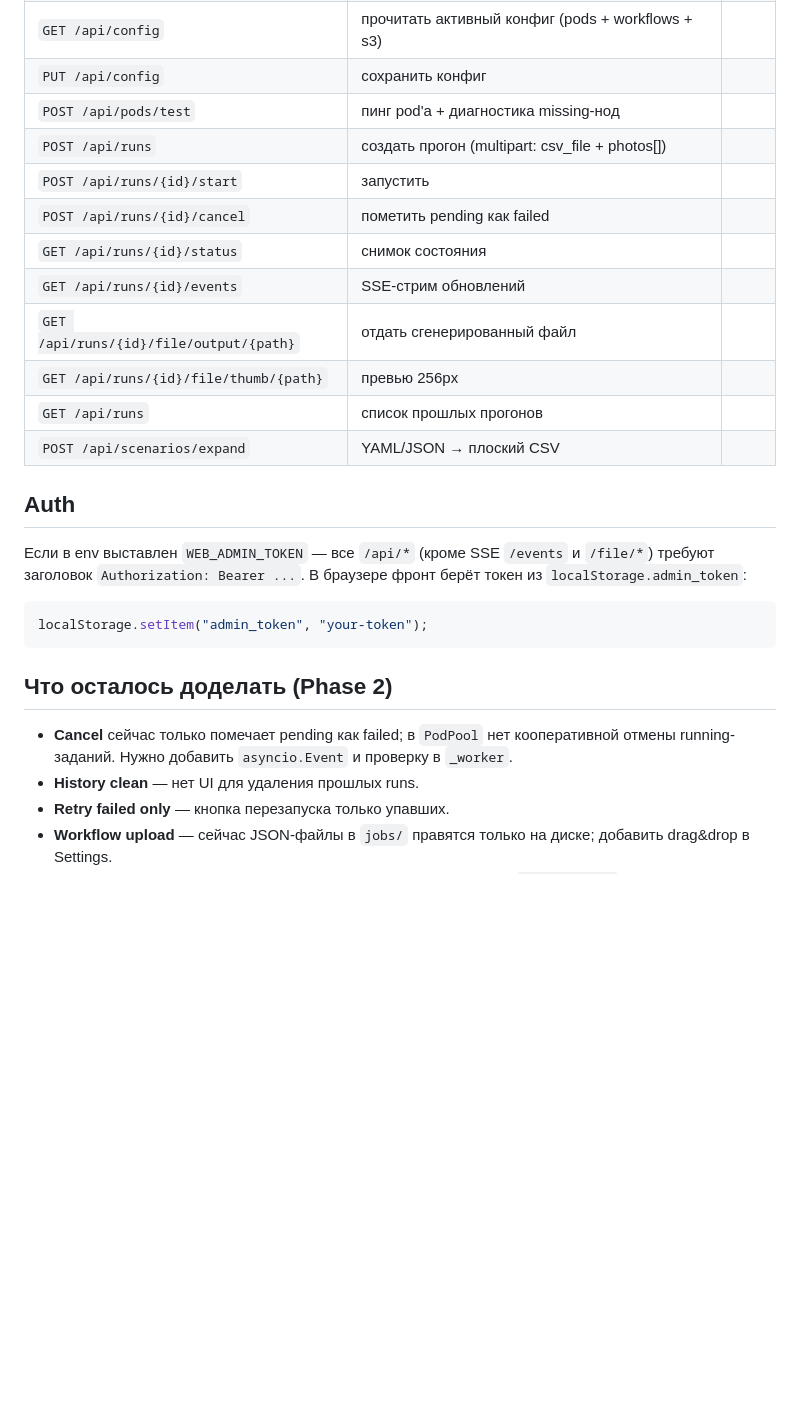
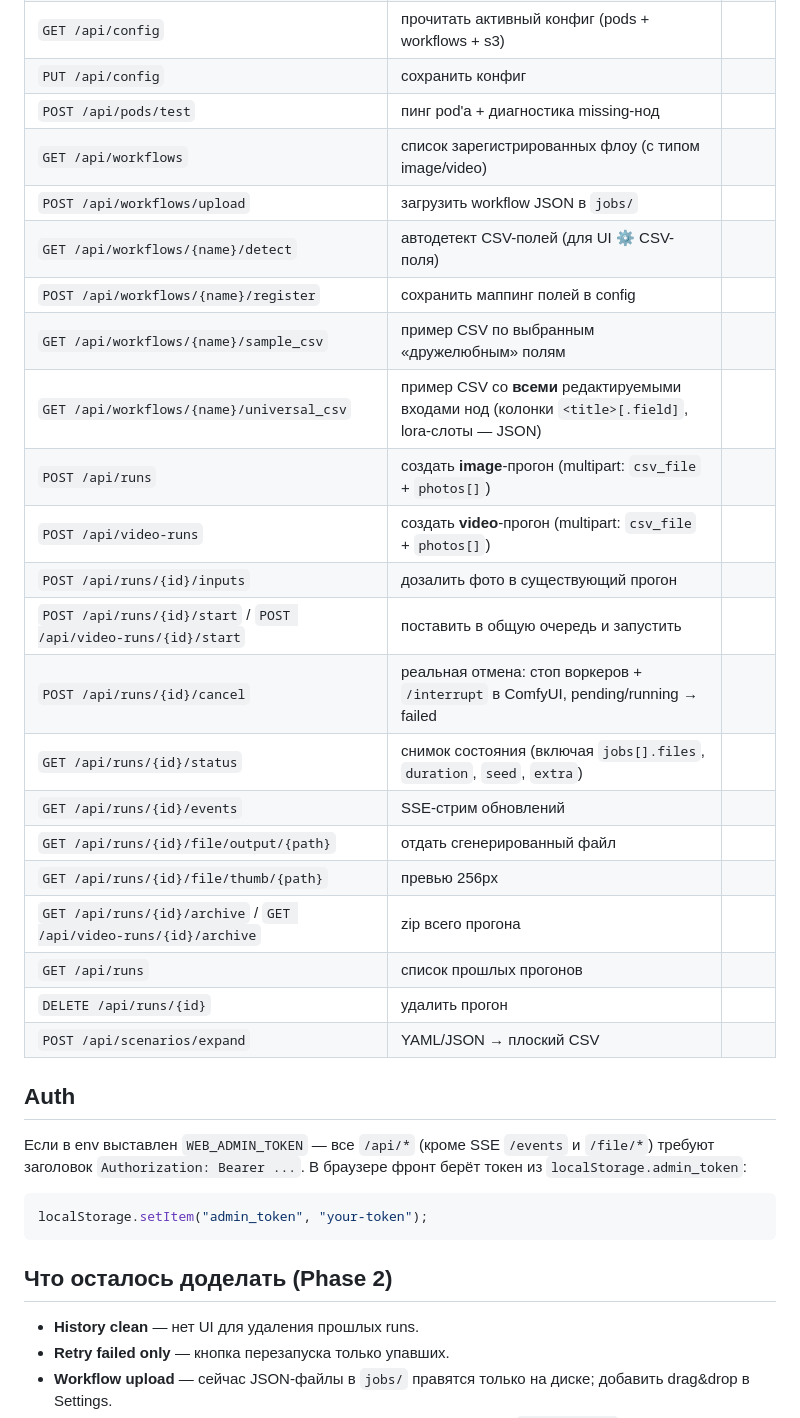
Before and after one commit to vitaliyga/workflow-runner, a Markdown page: README.md, the part around one of its changes. Rendered like a GitHub page; blank space fills up the shorter version.

```diff
--- a/README.md
+++ b/README.md
@@ -231,14 +291,24 @@ jobs/                  # шаблоны workflow JSON (читаются по п
 | `GET /api/config` | прочитать активный конфиг (pods + workflows + s3) |
 | `PUT /api/config` | сохранить конфиг |
 | `POST /api/pods/test` | пинг pod'а + диагностика missing-нод |
-| `POST /api/runs` | создать прогон (multipart: csv_file + photos[]) |
-| `POST /api/runs/{id}/start` | запустить |
-| `POST /api/runs/{id}/cancel` | пометить pending как failed |
-| `GET /api/runs/{id}/status` | снимок состояния |
+| `GET /api/workflows` | список зарегистрированных флоу (с типом image/video) |
+| `POST /api/workflows/upload` | загрузить workflow JSON в `jobs/` |
+| `GET /api/workflows/{name}/detect` | автодетект CSV-полей (для UI ⚙ CSV-поля) |
+| `POST /api/workflows/{name}/register` | сохранить маппинг полей в config |
+| `GET /api/workflows/{name}/sample_csv` | пример CSV по выбранным «дружелюбным» полям |
+| `GET /api/workflows/{name}/universal_csv` | пример CSV со **всеми** редактируемыми входами нод (колонки `<title>[.field]`, lora-слоты — JSON) |
+| `POST /api/runs` | создать **image**-прогон (multipart: `csv_file` + `photos[]`) |
+| `POST /api/video-runs` | создать **video**-прогон (multipart: `csv_file` + `photos[]`) |
+| `POST /api/runs/{id}/inputs` | дозалить фото в существующий прогон |
+| `POST /api/runs/{id}/start` / `POST /api/video-runs/{id}/start` | поставить в общую очередь и запустить |
+| `POST /api/runs/{id}/cancel` | реальная отмена: стоп воркеров + `/interrupt` в ComfyUI, pending/running → failed |
+| `GET /api/runs/{id}/status` | снимок состояния (включая `jobs[].files`, `duration`, `seed`, `extra`) |
 | `GET /api/runs/{id}/events` | SSE-стрим обновлений |
 | `GET /api/runs/{id}/file/output/{path}` | отдать сгенерированный файл |
 | `GET /api/runs/{id}/file/thumb/{path}` | превью 256px |
+| `GET /api/runs/{id}/archive` / `GET /api/video-runs/{id}/archive` | zip всего прогона |
 | `GET /api/runs` | список прошлых прогонов |
+| `DELETE /api/runs/{id}` | удалить прогон |
 | `POST /api/scenarios/expand` | YAML/JSON → плоский CSV |
 
 ## Auth
@@ -253,9 +323,6 @@ localStorage.setItem("admin_token", "your-token");
 
 ## Что осталось доделать (Phase 2)
 
-- **Cancel** сейчас только помечает pending как failed; в `PodPool` нет
-  кооперативной отмены running-заданий. Нужно добавить `asyncio.Event`
-  и проверку в `_worker`.
 - **History clean** — нет UI для удаления прошлых runs.
 - **Retry failed only** — кнопка перезапуска только упавших.
 - **Workflow upload** — сейчас JSON-файлы в `jobs/` правятся только на
```
Also changed, not shown: other parts of README.md (+62 -2 lines).
